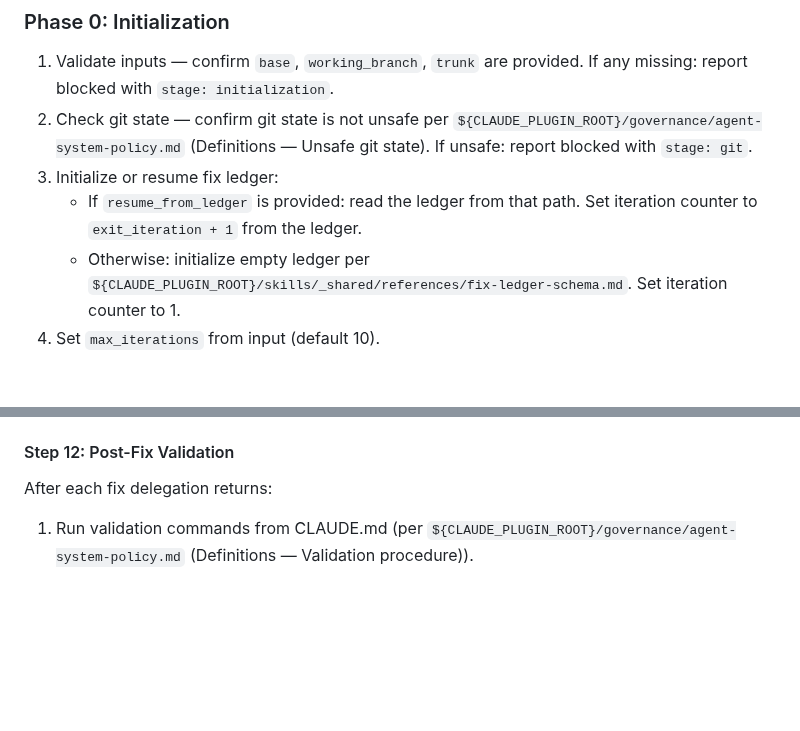
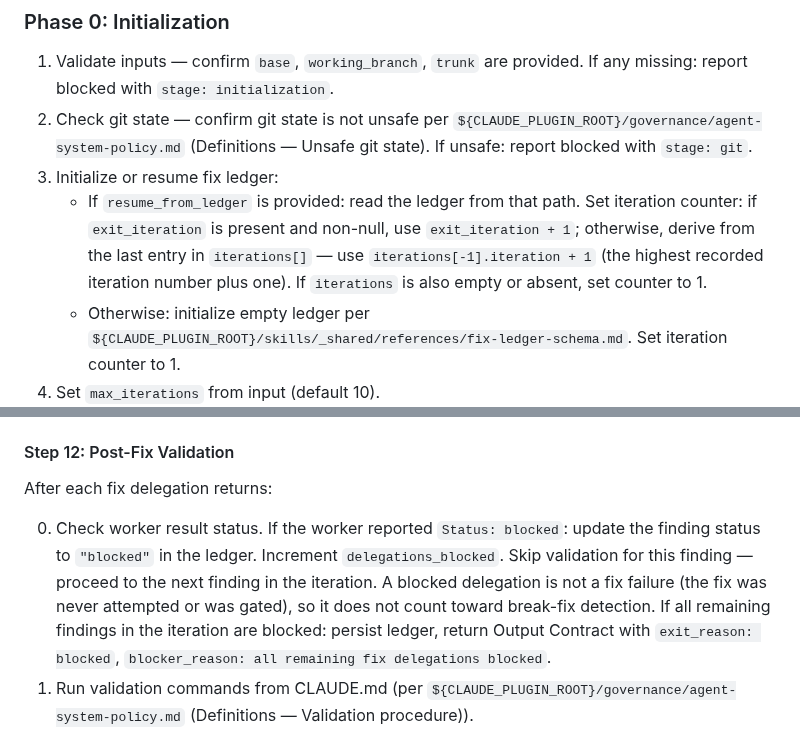
Before and after one commit to brenpike/agent-framework, a Markdown page: plugin/agents/local-reviewer.md, 2 parts joined by grey strips. GitHub-like rendering; blank space fills up the shorter version.

Commit message:
fix(review): add blocked-delegation handler and null-safe crash recovery counter

```diff
--- a/plugin/agents/local-reviewer.md
+++ b/plugin/agents/local-reviewer.md
@@ -107,7 +107,7 @@ The only user-visible text: the terminal Output Contract YAML. Everything betwee
 1. Validate inputs — confirm `base`, `working_branch`, `trunk` are provided. If any missing: report blocked with `stage: initialization`.
 2. Check git state — confirm git state is not unsafe per `${CLAUDE_PLUGIN_ROOT}/governance/agent-system-policy.md` (Definitions — Unsafe git state). If unsafe: report blocked with `stage: git`.
 3. Initialize or resume fix ledger:
-   - If `resume_from_ledger` is provided: read the ledger from that path. Set iteration counter to `exit_iteration + 1` from the ledger.
+   - If `resume_from_ledger` is provided: read the ledger from that path. Set iteration counter: if `exit_iteration` is present and non-null, use `exit_iteration + 1`; otherwise, derive from the last entry in `iterations[]` — use `iterations[-1].iteration + 1` (the highest recorded iteration number plus one). If `iterations` is also empty or absent, set counter to 1.
    - Otherwise: initialize empty ledger per `${CLAUDE_PLUGIN_ROOT}/skills/_shared/references/fix-ledger-schema.md`. Set iteration counter to 1.
 4. Set `max_iterations` from input (default 10).
 
@@ -211,6 +211,7 @@ Use the Agent tool with `model: "sonnet"`. Pass:
 
 After each fix delegation returns:
 
+0. Check worker result status. If the worker reported `Status: blocked`: update the finding status to `"blocked"` in the ledger. Increment `delegations_blocked`. Skip validation for this finding — proceed to the next finding in the iteration. A blocked delegation is not a fix failure (the fix was never attempted or was gated), so it does not count toward break-fix detection. If all remaining findings in the iteration are blocked: persist ledger, return Output Contract with `exit_reason: blocked`, `blocker_reason: all remaining fix delegations blocked`.
 1. Run validation commands from CLAUDE.md (per `${CLAUDE_PLUGIN_ROOT}/governance/agent-system-policy.md` (Definitions — Validation procedure)).
 2. If validation passes: update the finding status to `"fixed"` in the ledger. Leave `fix_commit` empty — the actual SHA is recorded after checkpoint-commit (Step 14).
 3. If validation fails: update the finding status to `"regressed"` in the ledger. This counts toward break-fix detection on the next iteration.
```
